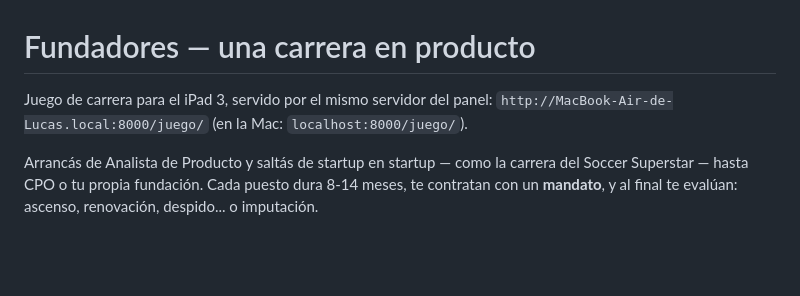
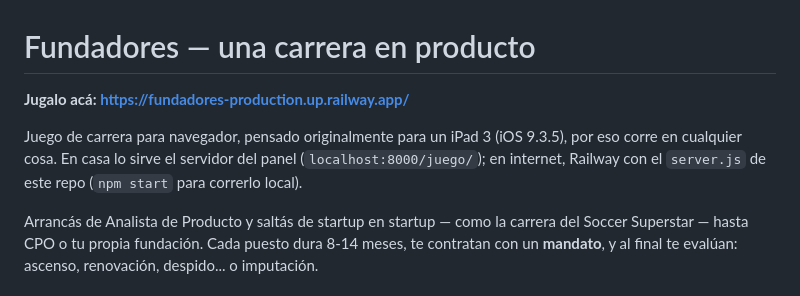
Before and after one commit to lucasmayorca/fundadores, a Markdown page: README.md, the part around the change. Drawn GitHub-style; blank space fills up the shorter version.

Commit message:
README: link público de Railway
Co-Authored-By: Claude Fable 5 <noreply@anthropic.com>

```diff
--- a/README.md
+++ b/README.md
@@ -1,7 +1,11 @@
 # Fundadores — una carrera en producto
 
-Juego de carrera para el iPad 3, servido por el mismo servidor del panel:
-`http://MacBook-Air-de-Lucas.local:8000/juego/` (en la Mac: `localhost:8000/juego/`).
+**Jugalo acá: https://fundadores-production.up.railway.app/**
+
+Juego de carrera para navegador, pensado originalmente para un iPad 3
+(iOS 9.3.5), por eso corre en cualquier cosa. En casa lo sirve el servidor
+del panel (`localhost:8000/juego/`); en internet, Railway con el
+`server.js` de este repo (`npm start` para correrlo local).
 
 Arrancás de Analista de Producto y saltás de startup en startup — como la
 carrera del Soccer Superstar — hasta CPO o tu propia fundación. Cada puesto
```
